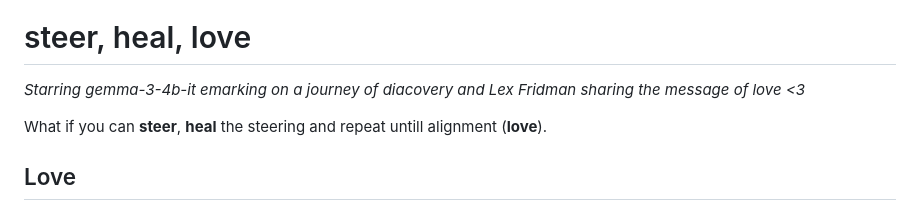
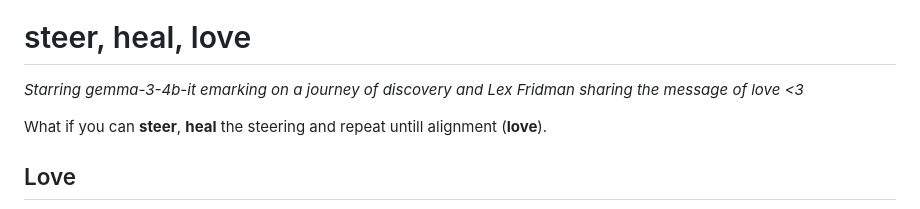
Before and after one commit to wassname/steer-heal-love, a Markdown page: README.md, the part around the change. Rendered like a GitHub page.

Commit message:
Fix typo in README.md

```diff
--- a/README.md
+++ b/README.md
@@ -2,7 +2,7 @@
 
 # steer, heal, love
 
-*Starring gemma-3-4b-it emarking on a journey of diacovery and Lex Fridman sharing the message of love <3*
+*Starring gemma-3-4b-it emarking on a journey of discovery and Lex Fridman sharing the message of love <3*
 
 What if you can **steer**, **heal** the steering and repeat untill alignment (**love**).
 <!--(Staring Julia Roberts and Lex Fridman: If your wife has made you watch eat, pray love too many times, you will understand the reference... sorry)-->
```
